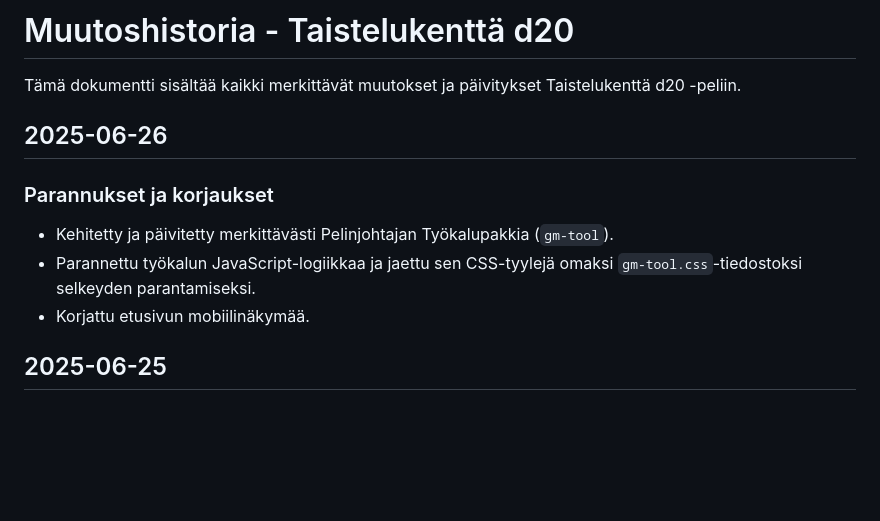
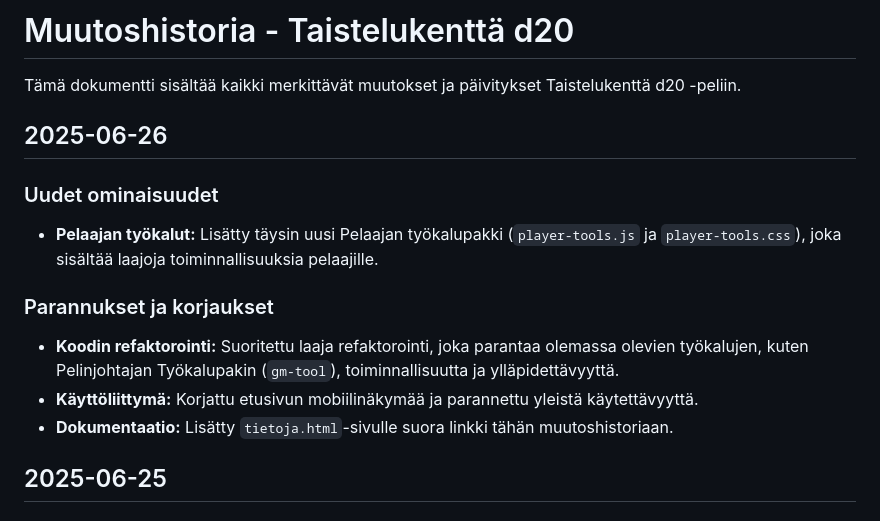
Before and after one commit to AkseliLarikka/taistelukentta, a Markdown page: CHANGELOG.md, the part around the change. Rendered like a GitHub page; blank space fills up the shorter version.

Commit message:
changelog

```diff
--- a/CHANGELOG.md
+++ b/CHANGELOG.md
@@ -4,11 +4,15 @@ Tämä dokumentti sisältää kaikki merkittävät muutokset ja päivitykset Tai
 
 ## 2025-06-26
 
+### Uudet ominaisuudet
+
+* **Pelaajan työkalut:** Lisätty täysin uusi Pelaajan työkalupakki (`player-tools.js` ja `player-tools.css`), joka sisältää laajoja toiminnallisuuksia pelaajille.
+
 ### Parannukset ja korjaukset
 
-* Kehitetty ja päivitetty merkittävästi Pelinjohtajan Työkalupakkia (`gm-tool`).
-* Parannettu työkalun JavaScript-logiikkaa ja jaettu sen CSS-tyylejä omaksi `gm-tool.css`-tiedostoksi selkeyden parantamiseksi.
-* Korjattu etusivun mobiilinäkymää.
+* **Koodin refaktorointi:** Suoritettu laaja refaktorointi, joka parantaa olemassa olevien työkalujen, kuten Pelinjohtajan Työkalupakin (`gm-tool`), toiminnallisuutta ja ylläpidettävyyttä.
+* **Käyttöliittymä:** Korjattu etusivun mobiilinäkymää ja parannettu yleistä käytettävyyttä.
+* **Dokumentaatio:** Lisätty `tietoja.html`-sivulle suora linkki tähän muutoshistoriaan.
 
 ## 2025-06-25
 
```
